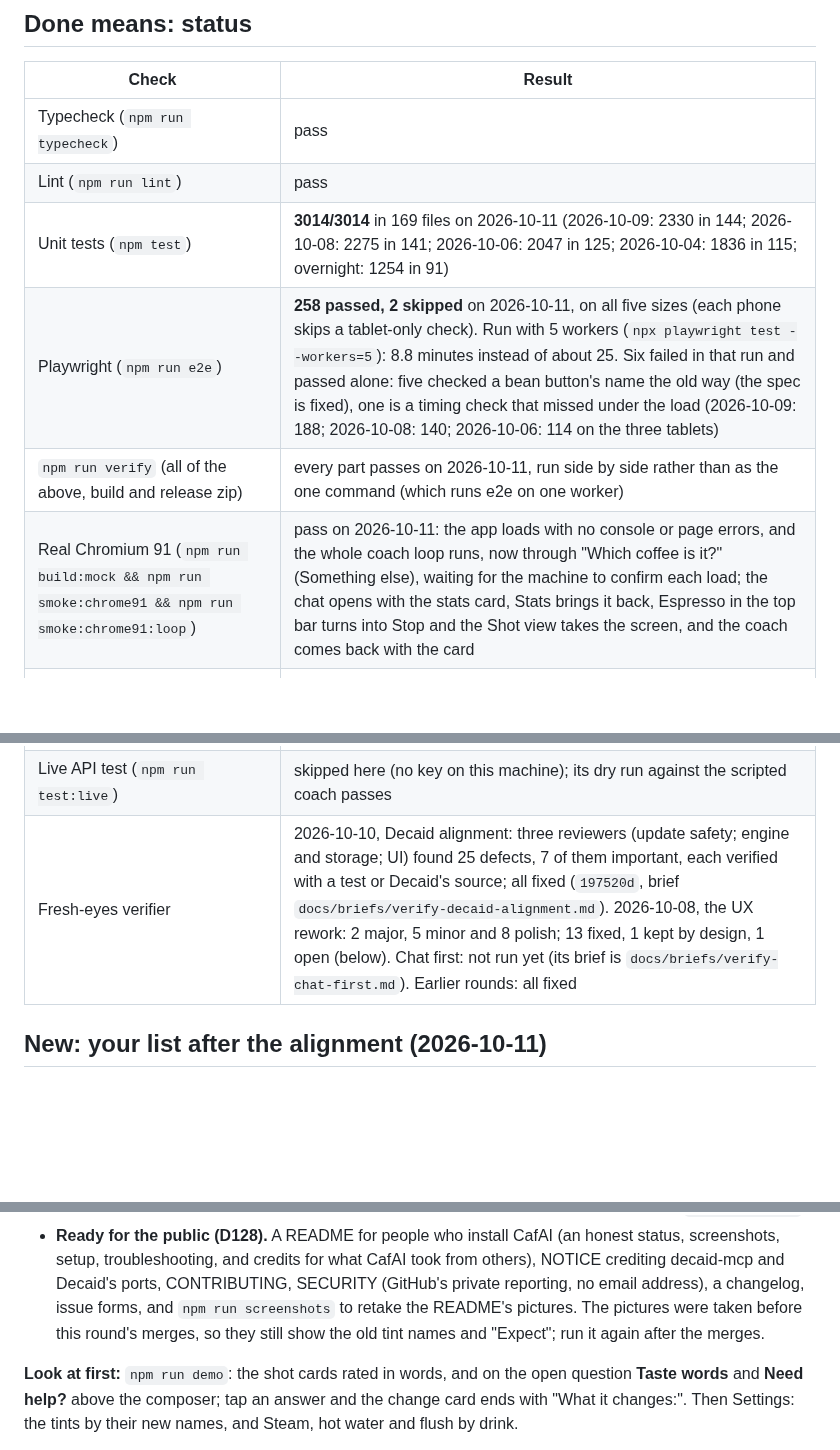
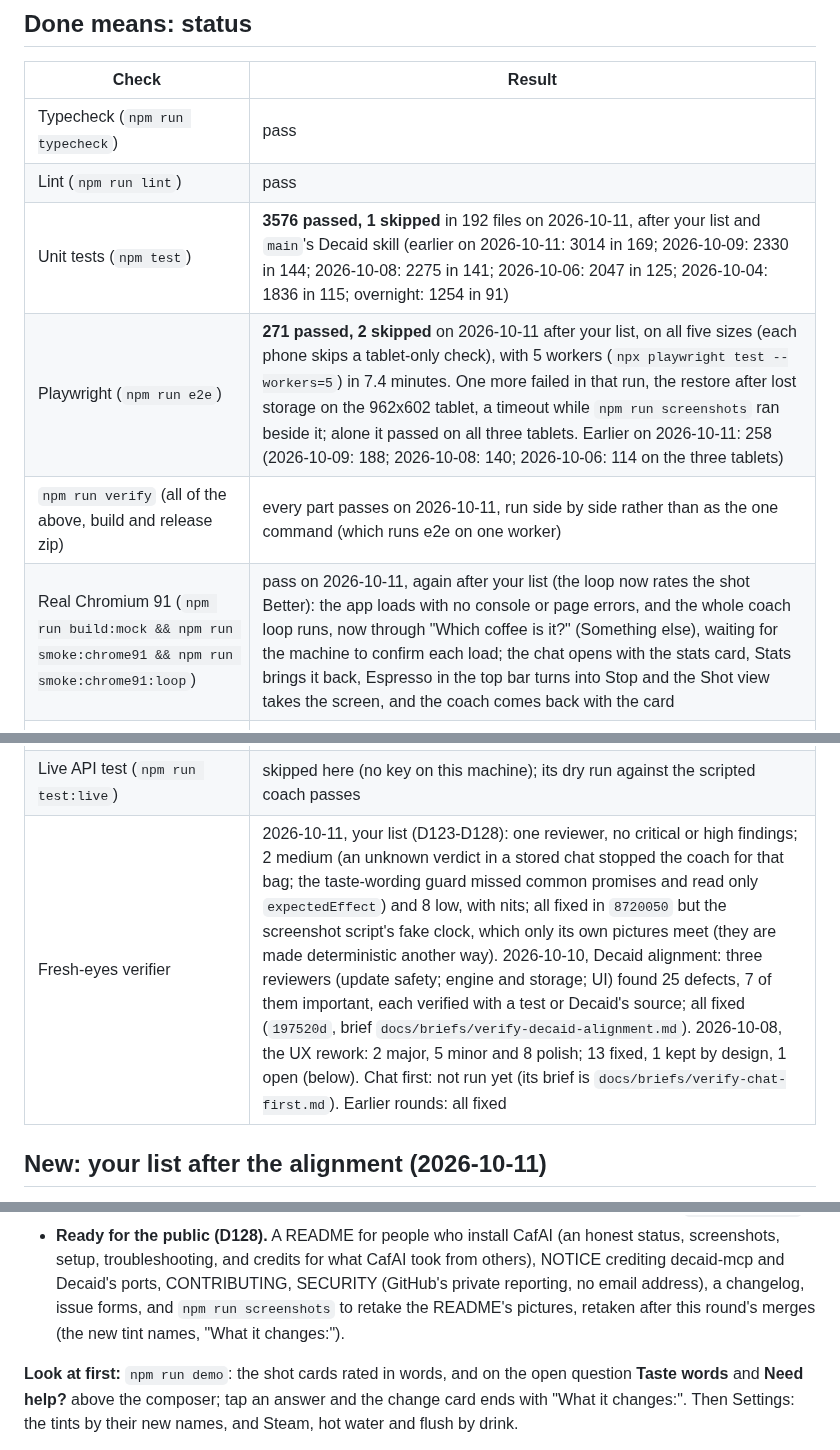
Before and after one commit to justinmwarner/CafAI, a Markdown page: MORNING.md, 3 parts joined by grey strips. Drawn GitHub-style; blank space fills up the shorter version.

Commit message:
docs: the README's screenshots retaken after D123-D128; MORNING's status after the review's fixes

```diff
--- a/MORNING.md
+++ b/MORNING.md
@@ -38,15 +38,15 @@ pushed.
 |---|---|
 | Typecheck (`npm run typecheck`) | pass |
 | Lint (`npm run lint`) | pass |
-| Unit tests (`npm test`) | **3014/3014** in 169 files on 2026-10-11 (2026-10-09: 2330 in 144; 2026-10-08: 2275 in 141; 2026-10-06: 2047 in 125; 2026-10-04: 1836 in 115; overnight: 1254 in 91) |
-| Playwright (`npm run e2e`) | **258 passed, 2 skipped** on 2026-10-11, on all five sizes (each phone skips a tablet-only check). Run with 5 workers (`npx playwright test --workers=5`): 8.8 minutes instead of about 25. Six failed in that run and passed alone: five checked a bean button's name the old way (the spec is fixed), one is a timing check that missed under the load (2026-10-09: 188; 2026-10-08: 140; 2026-10-06: 114 on the three tablets) |
+| Unit tests (`npm test`) | **3576 passed, 1 skipped** in 192 files on 2026-10-11, after your list and `main`'s Decaid skill (earlier on 2026-10-11: 3014 in 169; 2026-10-09: 2330 in 144; 2026-10-08: 2275 in 141; 2026-10-06: 2047 in 125; 2026-10-04: 1836 in 115; overnight: 1254 in 91) |
+| Playwright (`npm run e2e`) | **271 passed, 2 skipped** on 2026-10-11 after your list, on all five sizes (each phone skips a tablet-only check), with 5 workers (`npx playwright test --workers=5`) in 7.4 minutes. One more failed in that run, the restore after lost storage on the 962x602 tablet, a timeout while `npm run screenshots` ran beside it; alone it passed on all three tablets. Earlier on 2026-10-11: 258 (2026-10-09: 188; 2026-10-08: 140; 2026-10-06: 114 on the three tablets) |
 | `npm run verify` (all of the above, build and release zip) | every part passes on 2026-10-11, run side by side rather than as the one command (which runs e2e on one worker) |
-| Real Chromium 91 (`npm run build:mock && npm run smoke:chrome91 && npm run smoke:chrome91:loop`) | pass on 2026-10-11: the app loads with no console or page errors, and the whole coach loop runs, now through "Which coffee is it?" (Something else), waiting for the machine to confirm each load; the chat opens with the stats card, Stats brings it back, Espresso in the top bar turns into Stop and the Shot view takes the screen, and the coach comes back with the card |
+| Real Chromium 91 (`npm run build:mock && npm run smoke:chrome91 && npm run smoke:chrome91:loop`) | pass on 2026-10-11, again after your list (the loop now rates the shot Better): the app loads with no console or page errors, and the whole coach loop runs, now through "Which coffee is it?" (Something else), waiting for the machine to confirm each load; the chat opens with the stats card, Stats brings it back, Espresso in the top bar turns into Stop and the Shot view takes the screen, and the coach comes back with the card |
 | Real Decaid (`npm run test:decaid` with writes and a simulated shot) | **36/36** on 2026-10-11 against Decaid 0.8.8+2900 (`aab5f938`, the pin) on your Windows simulator, including the new checks: Connect and a reconnect after a disconnect, Next step during the shot, the time-to-ready channel, DYE2's and Visualizer's data (2026-10-10: 31, then 32) |
 | CafAI served by Decaid (`npm run e2e:real`) | pass on 2026-10-11, the production build from Decaid's port 3000 |
 | Drift watch (`npm run decaid:watch`) | exit 4 on 2026-10-11: every check passes for v0.8.8 and Decaid's `main` (`af4e995`), whose spec changes are additions; files CafAI depends on changed on `main` (camera access for skins, the Visualizer plugin), so on GitHub it would open a `decaid-read` issue (D105) |
 | Live API test (`npm run test:live`) | skipped here (no key on this machine); its dry run against the scripted coach passes |
-| Fresh-eyes verifier | 2026-10-10, Decaid alignment: three reviewers (update safety; engine and storage; UI) found 25 defects, 7 of them important, each verified with a test or Decaid's source; all fixed (`197520d`, brief `docs/briefs/verify-decaid-alignment.md`). 2026-10-08, the UX rework: 2 major, 5 minor and 8 polish; 13 fixed, 1 kept by design, 1 open (below). Chat first: not run yet (its brief is `docs/briefs/verify-chat-first.md`). Earlier rounds: all fixed |
+| Fresh-eyes verifier | 2026-10-11, your list (D123-D128): one reviewer, no critical or high findings; 2 medium (an unknown verdict in a stored chat stopped the coach for that bag; the taste-wording guard missed common promises and read only `expectedEffect`) and 8 low, with nits; all fixed in `8720050` but the screenshot script's fake clock, which only its own pictures meet (they are made deterministic another way). 2026-10-10, Decaid alignment: three reviewers (update safety; engine and storage; UI) found 25 defects, 7 of them important, each verified with a test or Decaid's source; all fixed (`197520d`, brief `docs/briefs/verify-decaid-alignment.md`). 2026-10-08, the UX rework: 2 major, 5 minor and 8 polish; 13 fixed, 1 kept by design, 1 open (below). Chat first: not run yet (its brief is `docs/briefs/verify-chat-first.md`). Earlier rounds: all fixed |
 
 ## New: your list after the alignment (2026-10-11)
 
@@ -89,9 +89,8 @@ review's 25 fixes and this round, is not pushed.
   what CafAI took from others), NOTICE crediting decaid-mcp and Decaid's
   ports, CONTRIBUTING, SECURITY (GitHub's private reporting, no email
   address), a changelog, issue forms, and `npm run screenshots` to retake
-  the README's pictures. The pictures were taken before this round's
-  merges, so they still show the old tint names and "Expect"; run it again
-  after the merges.
+  the README's pictures, retaken after this round's merges (the new tint
+  names, "What it changes:").
 
 **Look at first:** `npm run demo`: the shot cards rated in words, and on
 the open question **Taste words** and **Need help?** above the composer;
```
Also changed, not shown: docs/images/phone-coach.png, docs/images/tablet-coach.png, docs/images/tablet-settings.png.
